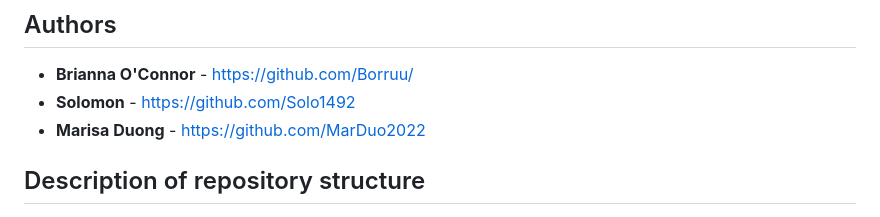
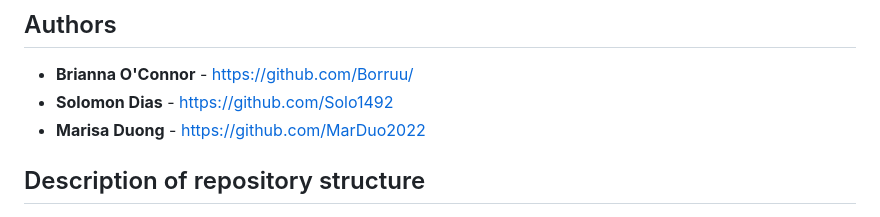
Before and after one commit to MarDuo2022/Diabetes_visualisations, a Markdown page: README.md, the part around the change. Rendered like a GitHub page.

```diff
--- a/README.md
+++ b/README.md
@@ -67,7 +67,7 @@ Distribution of diabetes is associated with factors such as distribution of fast
 ## Authors
 
 * **Brianna O'Connor** - [https://github.com/Borruu/](link)
-* **Solomon**  - [https://github.com/Solo1492](link)
+* **Solomon Dias**  - [https://github.com/Solo1492](link)
 * **Marisa Duong** - [https://github.com/MarDuo2022](link)
 
 
```
